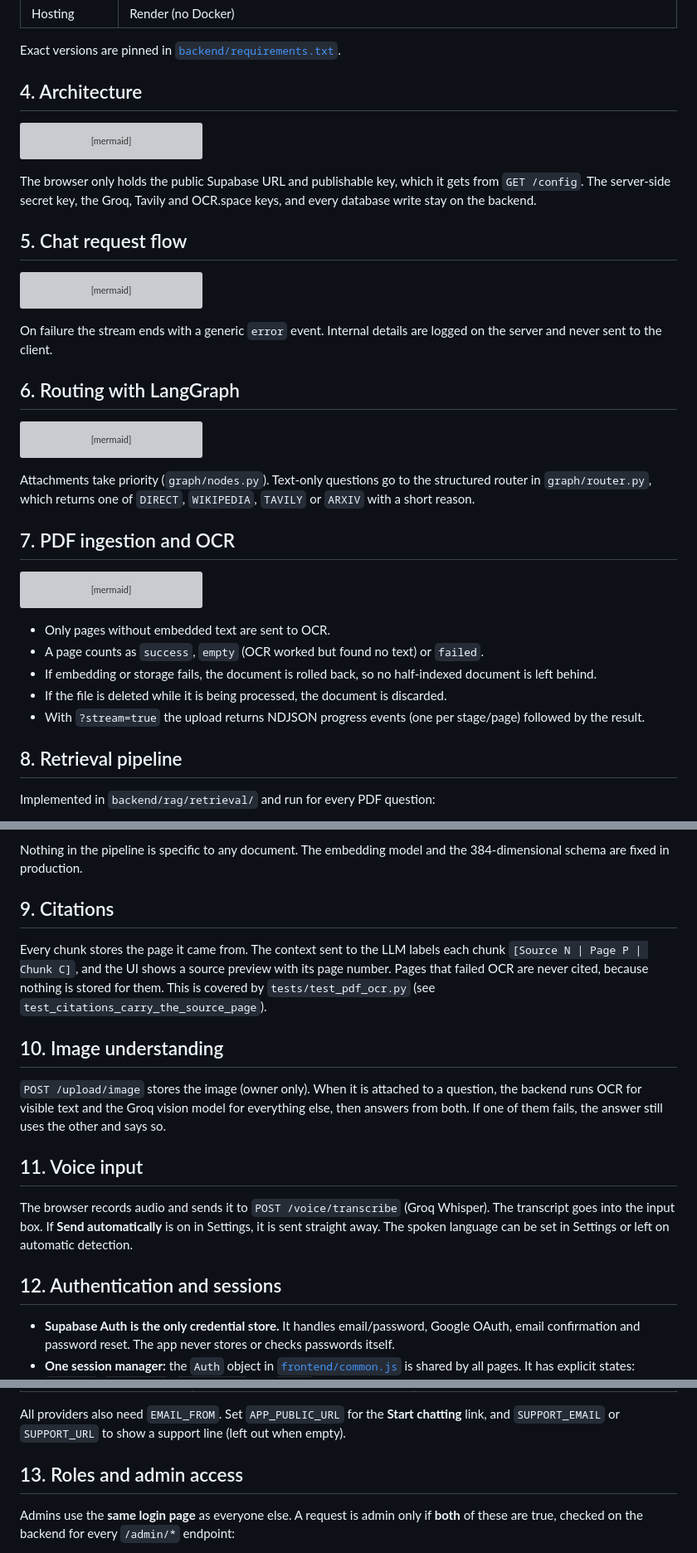
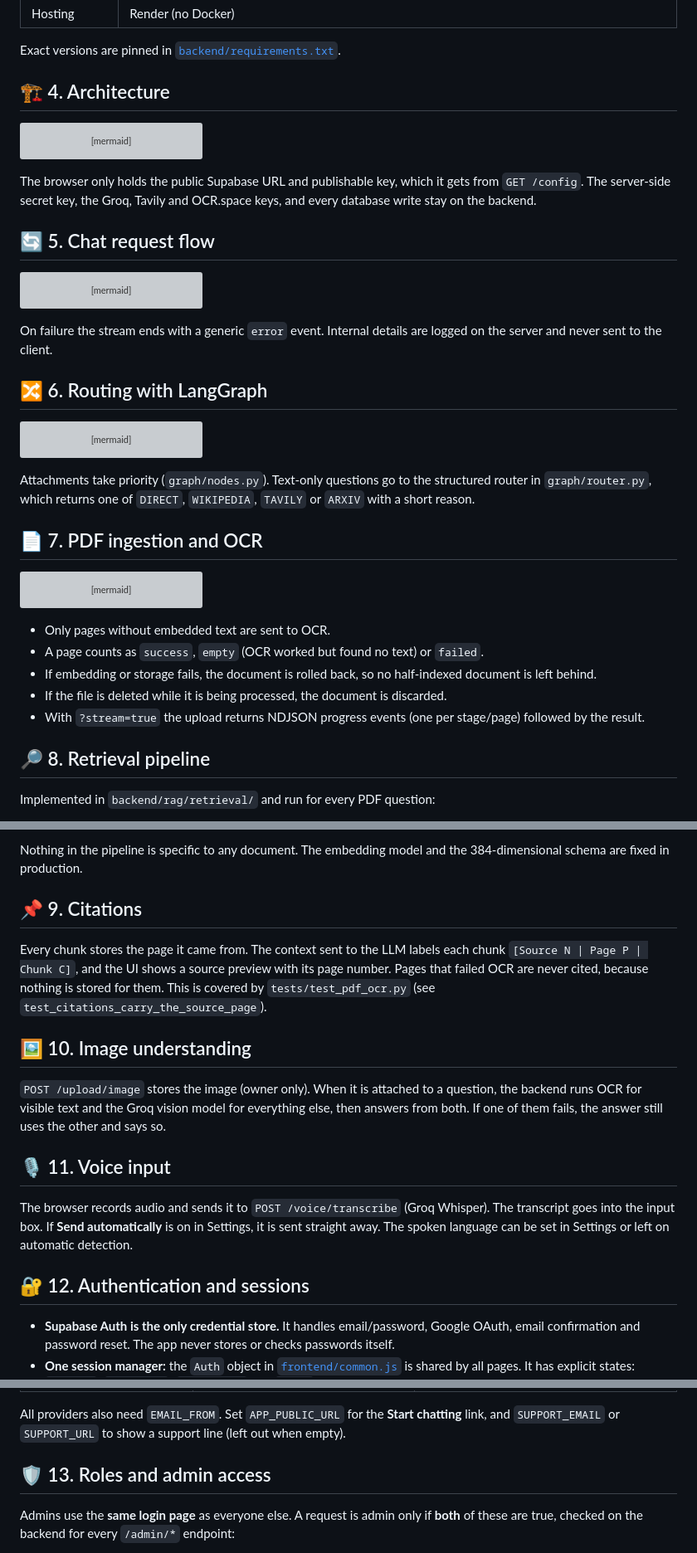
Before and after one commit to SONURAY0900/cortexa-ai, a Markdown page: README.md, 3 parts joined by grey strips. Shown at 83% size. Drawn GitHub-style; grey boxes are pictures that could not be loaded.

````diff
--- a/README.md
+++ b/README.md
@@ -117,7 +123,9 @@ Supabase per user.
 
 Exact versions are pinned in [`backend/requirements.txt`](backend/requirements.txt).
 
-## 4. Architecture
+<a name="4-architecture"></a>
+
+## 🏗️ 4. Architecture
 
 ```mermaid
 flowchart LR
@@ -137,7 +145,9 @@ The browser only holds the public Supabase URL and publishable key, which it
 gets from `GET /config`. The server-side secret key, the Groq, Tavily and
 OCR.space keys, and every database write stay on the backend.
 
-## 5. Chat request flow
+<a name="5-chat-request-flow"></a>
+
+## 🔄 5. Chat request flow
 
 ```mermaid
 sequenceDiagram
@@ -161,7 +171,9 @@ sequenceDiagram
 On failure the stream ends with a generic `error` event. Internal details are
 logged on the server and never sent to the client.
 
-## 6. Routing with LangGraph
+<a name="6-routing-with-langgraph"></a>
+
+## 🔀 6. Routing with LangGraph
 
 ```mermaid
 flowchart TD
@@ -185,7 +197,9 @@ Attachments take priority (`graph/nodes.py`). Text-only questions go to the
 structured router in `graph/router.py`, which returns one of `DIRECT`,
 `WIKIPEDIA`, `TAVILY` or `ARXIV` with a short reason.
 
-## 7. PDF ingestion and OCR
+<a name="7-pdf-ingestion-and-ocr"></a>
+
+## 📄 7. PDF ingestion and OCR
 
 ```mermaid
 flowchart TD
@@ -212,7 +226,9 @@ flowchart TD
 - With `?stream=true` the upload returns NDJSON progress events (one per
   stage/page) followed by the result.
 
-## 8. Retrieval pipeline
+<a name="8-retrieval-pipeline"></a>
+
+## 🔎 8. Retrieval pipeline
 
 Implemented in `backend/rag/retrieval/` and run for every PDF question:
 
@@ -230,7 +246,9 @@ Implemented in `backend/rag/retrieval/` and run for every PDF question:
 Nothing in the pipeline is specific to any document. The embedding model and
 the 384-dimensional schema are fixed in production.
 
-## 9. Citations
+<a name="9-citations"></a>
+
+## 📌 9. Citations
 
 Every chunk stores the page it came from. The context sent to the LLM labels
 each chunk `[Source N | Page P | Chunk C]`, and the UI shows a source preview
@@ -238,21 +256,27 @@ with its page number. Pages that failed OCR are never cited, because nothing is
 stored for them. This is covered by `tests/test_pdf_ocr.py` (see
 `test_citations_carry_the_source_page`).
 
-## 10. Image understanding
+<a name="10-image-understanding"></a>
+
+## 🖼️ 10. Image understanding
 
 `POST /upload/image` stores the image (owner only). When it is attached to a
 question, the backend runs OCR for visible text and the Groq vision model for
 everything else, then answers from both. If one of them fails, the answer
 still uses the other and says so.
 
-## 11. Voice input
+<a name="11-voice-input"></a>
+
+## 🎙️ 11. Voice input
 
 The browser records audio and sends it to `POST /voice/transcribe` (Groq
 Whisper). The transcript goes into the input box. If **Send automatically** is
 on in Settings, it is sent straight away. The spoken language can be set in
 Settings or left on automatic detection.
 
-## 12. Authentication and sessions
+<a name="12-authentication-and-sessions"></a>
+
+## 🔐 12. Authentication and sessions
 
 - **Supabase Auth is the only credential store.** It handles email/password,
   Google OAuth, email confirmation and password reset. The app never stores
@@ -389,7 +413,9 @@ All providers also need `EMAIL_FROM`. Set `APP_PUBLIC_URL` for the
 **Start chatting** link, and `SUPPORT_EMAIL` or `SUPPORT_URL` to show a
 support line (left out when empty).
 
-## 13. Roles and admin access
+<a name="13-roles-and-admin-access"></a>
+
+## 🛡️ 13. Roles and admin access
 
 Admins use the **same login page** as everyone else. A request is admin only
 if **both** of these are true, checked on the backend for every `/admin/*`
````
Also changed, not shown: other parts of README.md (+105 -65 lines).
